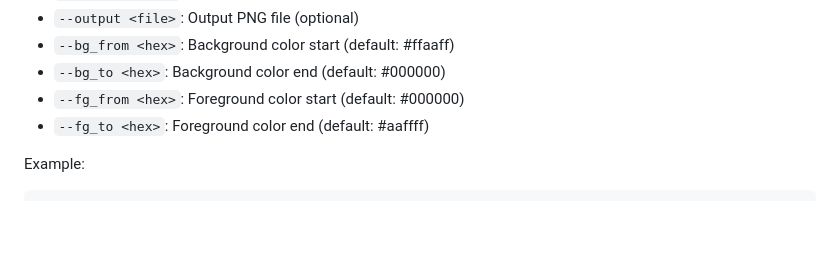
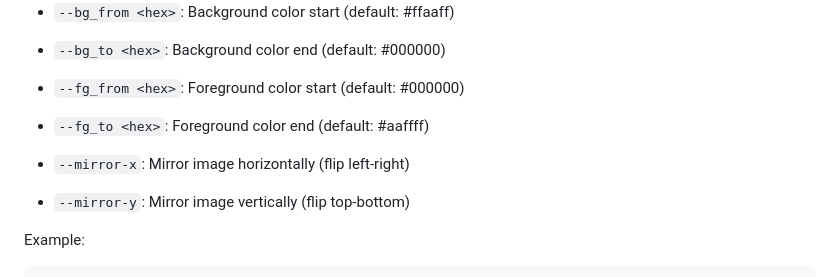
Before and after one commit to matdombrock/ecars, a Markdown page: README.md, the part around the change. Rendered like a GitHub page; blank space fills up the shorter version.

Commit message:
Document --mirror-x and --mirror-y CLI options

````diff
--- a/README.md
+++ b/README.md
@@ -66,6 +66,9 @@ Run the CLI:
 - `--fg_from <hex>`: Foreground color start (default: #000000)
 - `--fg_to <hex>`: Foreground color end (default: #aaffff)
 
+- `--mirror-x`: Mirror image horizontally (flip left-right)
+- `--mirror-y`: Mirror image vertically (flip top-bottom)
+
 Example:
 
 ```bash
````
